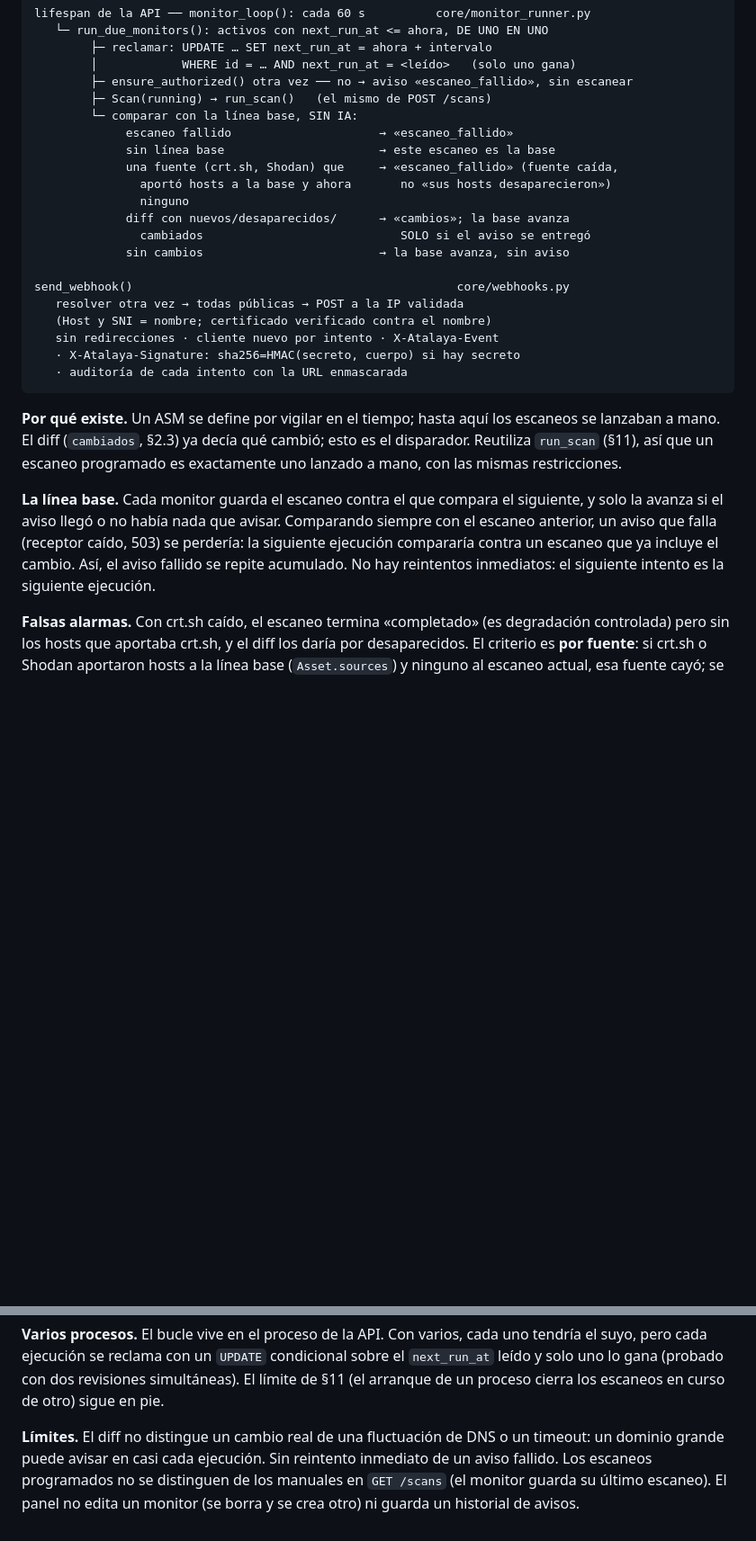
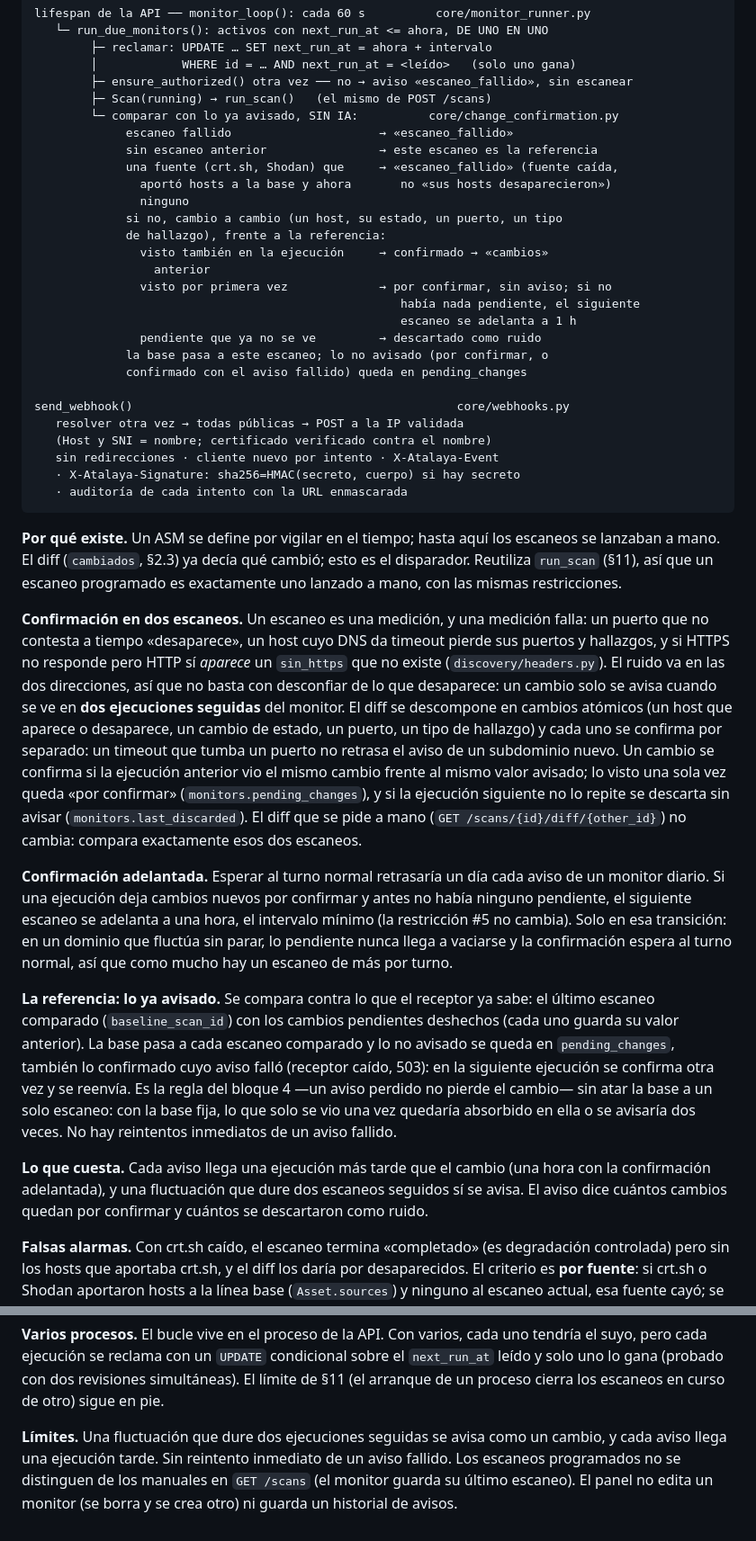
Before and after one commit to andrewpm98/atalaya, a Markdown page: docs/ARQUITECTURA.md, 2 parts joined by grey strips. Shown at 90% size. Rendered like a GitHub page; blank space fills up the shorter version.

Commit message:
docs: diseño de la confirmación de cambios en la vigilancia
Antes del código, el criterio nuevo (fase 15, «reduce el ruido»): un
cambio solo se avisa si se ve en dos ejecuciones seguidas del monitor, en
las dos direcciones y cambio a cambio (host, estado, puerto, tipo de
hallazgo). Lo visto una vez queda por confirmar y, si no se repite, se
descarta como ruido. La confirmación se adelanta a 1 h si antes no había
nada pendiente.

Las dos direcciones porque el ruido también hace aparecer cosas: con HTTPS
sin respuesta y HTTP respondiendo sale un `sin_https` falso. La base pasa
a cada escaneo comparado y lo no avisado se guarda con su valor anterior,
así que un aviso perdido sigue sin perder el cambio.

Co-Authored-By: Claude Opus 5.5 <noreply@anthropic.com>

```diff
--- a/docs/ARQUITECTURA.md
+++ b/docs/ARQUITECTURA.md
@@ -1021,15 +1021,22 @@ lifespan de la API ── monitor_loop(): cada 60 s          core/monitor_runner
         │            WHERE id = … AND next_run_at = <leído>   (solo uno gana)
         ├─ ensure_authorized() otra vez ── no → aviso «escaneo_fallido», sin escanear
         ├─ Scan(running) → run_scan()   (el mismo de POST /scans)
-        └─ comparar con la línea base, SIN IA:
+        └─ comparar con lo ya avisado, SIN IA:          core/change_confirmation.py
              escaneo fallido                     → «escaneo_fallido»
-             sin línea base                      → este escaneo es la base
+             sin escaneo anterior                → este escaneo es la referencia
              una fuente (crt.sh, Shodan) que     → «escaneo_fallido» (fuente caída,
                aportó hosts a la base y ahora       no «sus hosts desaparecieron»)
                ninguno
-             diff con nuevos/desaparecidos/      → «cambios»; la base avanza
-               cambiados                            SOLO si el aviso se entregó
-             sin cambios                         → la base avanza, sin aviso
+             si no, cambio a cambio (un host, su estado, un puerto, un tipo
+             de hallazgo), frente a la referencia:
+               visto también en la ejecución     → confirmado → «cambios»
+                 anterior
+               visto por primera vez             → por confirmar, sin aviso; si no
+                                                    había nada pendiente, el siguiente
+                                                    escaneo se adelanta a 1 h
+               pendiente que ya no se ve         → descartado como ruido
+             la base pasa a este escaneo; lo no avisado (por confirmar, o
+             confirmado con el aviso fallido) queda en pending_changes
 
 send_webhook()                                              core/webhooks.py
    resolver otra vez → todas públicas → POST a la IP validada
@@ -1044,12 +1051,44 @@ escaneos se lanzaban a mano. El diff (`cambiados`, §2.3) ya decía qué cambió
 esto es el disparador. Reutiliza `run_scan` (§11), así que un escaneo
 programado es exactamente uno lanzado a mano, con las mismas restricciones.
 
-**La línea base.** Cada monitor guarda el escaneo contra el que compara el
-siguiente, y solo la avanza si el aviso llegó o no había nada que avisar.
-Comparando siempre con el escaneo anterior, un aviso que falla (receptor
-caído, 503) se perdería: la siguiente ejecución compararía contra un escaneo
-que ya incluye el cambio. Así, el aviso fallido se repite acumulado. No hay
-reintentos inmediatos: el siguiente intento es la siguiente ejecución.
+**Confirmación en dos escaneos.** Un escaneo es una medición, y una medición
+falla: un puerto que no contesta a tiempo «desaparece», un host cuyo DNS da
+timeout pierde sus puertos y hallazgos, y si HTTPS no responde pero HTTP sí
+*aparece* un `sin_https` que no existe (`discovery/headers.py`). El ruido va
+en las dos direcciones, así que no basta con desconfiar de lo que desaparece:
+un cambio solo se avisa cuando se ve en **dos ejecuciones seguidas** del
+monitor. El diff se descompone en cambios atómicos (un host que aparece o
+desaparece, un cambio de estado, un puerto, un tipo de hallazgo) y cada uno
+se confirma por separado: un timeout que tumba un puerto no retrasa el aviso
+de un subdominio nuevo. Un cambio se confirma si la ejecución anterior vio el
+mismo cambio frente al mismo valor avisado; lo visto una sola vez queda «por
+confirmar» (`monitors.pending_changes`), y si la ejecución siguiente no lo
+repite se descarta sin avisar (`monitors.last_discarded`). El diff que se pide
+a mano (`GET /scans/{id}/diff/{other_id}`) no cambia: compara exactamente
+esos dos escaneos.
+
+**Confirmación adelantada.** Esperar al turno normal retrasaría un día cada
+aviso de un monitor diario. Si una ejecución deja cambios nuevos por
+confirmar y antes no había ninguno pendiente, el siguiente escaneo se
+adelanta a una hora, el intervalo mínimo (la restricción #5 no cambia). Solo
+en esa transición: en un dominio que fluctúa sin parar, lo pendiente nunca
+llega a vaciarse y la confirmación espera al turno normal, así que como mucho
+hay un escaneo de más por turno.
+
+**La referencia: lo ya avisado.** Se compara contra lo que el receptor ya
+sabe: el último escaneo comparado (`baseline_scan_id`) con los cambios
+pendientes deshechos (cada uno guarda su valor anterior). La base pasa a cada
+escaneo comparado y lo no avisado se queda en `pending_changes`, también lo
+confirmado cuyo aviso falló (receptor caído, 503): en la siguiente ejecución
+se confirma otra vez y se reenvía. Es la regla del bloque 4 —un aviso perdido
+no pierde el cambio— sin atar la base a un solo escaneo: con la base fija,
+lo que solo se vio una vez quedaría absorbido en ella o se avisaría dos veces.
+No hay reintentos inmediatos de un aviso fallido.
+
+**Lo que cuesta.** Cada aviso llega una ejecución más tarde que el cambio
+(una hora con la confirmación adelantada), y una fluctuación que dure dos
+escaneos seguidos sí se avisa. El aviso dice cuántos cambios quedan por
+confirmar y cuántos se descartaron como ruido.
 
 **Falsas alarmas.** Con crt.sh caído, el escaneo termina «completado» (es
 degradación controlada) pero sin los hosts que aportaba crt.sh, y el diff los
@@ -1111,9 +1150,9 @@ condicional sobre el `next_run_at` leído y solo uno lo gana (probado con dos
 revisiones simultáneas). El límite de §11 (el arranque de un proceso cierra
 los escaneos en curso de otro) sigue en pie.
 
-**Límites.** El diff no distingue un cambio real de una fluctuación de DNS o
-un timeout: un dominio grande puede avisar en casi cada ejecución. Sin
-reintento inmediato de un aviso fallido. Los escaneos programados no se
+**Límites.** Una fluctuación que dure dos ejecuciones seguidas se avisa como
+un cambio, y cada aviso llega una ejecución tarde. Sin reintento inmediato de
+un aviso fallido. Los escaneos programados no se
 distinguen de los manuales en `GET /scans` (el monitor guarda su último
 escaneo). El panel no edita un monitor (se borra y se crea otro) ni guarda un
 historial de avisos.
```
Also changed, not shown: CLAUDE.md (+9 -1 lines).
